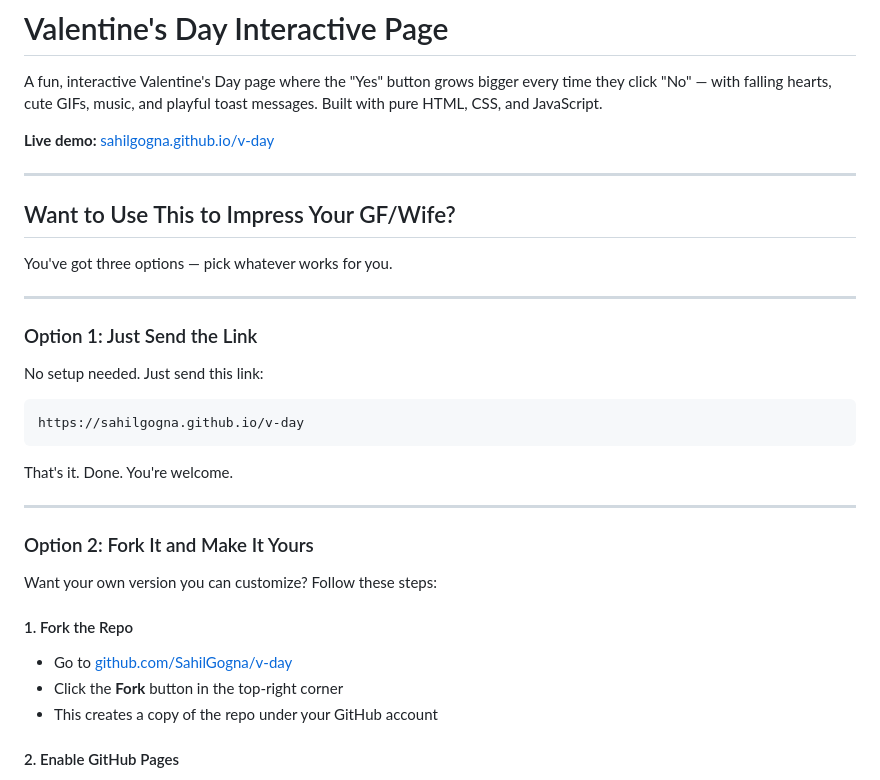
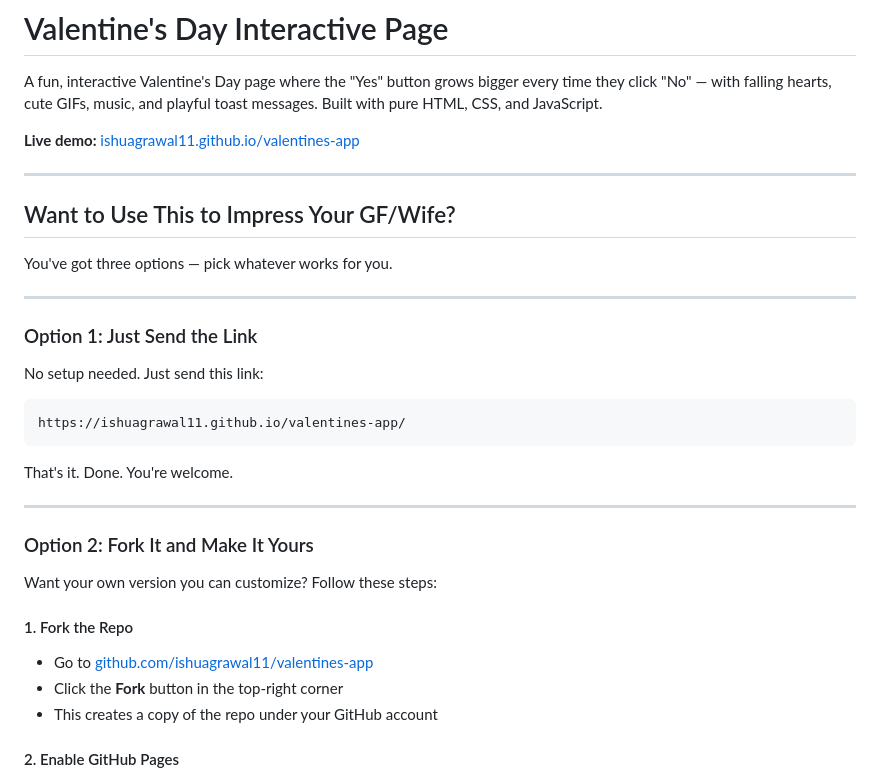
Before and after one commit to IshuAgrawal11/valentines-app, a Markdown page: README.md, the part around the change. Rendered like a GitHub page.

````diff
--- a/README.md
+++ b/README.md
@@ -2,7 +2,7 @@
 
 A fun, interactive Valentine's Day page where the "Yes" button grows bigger every time they click "No" — with falling hearts, cute GIFs, music, and playful toast messages. Built with pure HTML, CSS, and JavaScript.
 
-**Live demo:** [sahilgogna.github.io/v-day](https://sahilgogna.github.io/v-day)
+**Live demo:** [ishuagrawal11.github.io/valentines-app](https://ishuagrawal11.github.io/valentines-app/)
 
 
 ---
@@ -18,7 +18,7 @@ You've got three options — pick whatever works for you.
 No setup needed. Just send this link:
 
 ```
-https://sahilgogna.github.io/v-day
+https://ishuagrawal11.github.io/valentines-app/
 ```
 
 That's it. Done. You're welcome.
@@ -30,7 +30,7 @@ That's it. Done. You're welcome.
 Want your own version you can customize? Follow these steps:
 
 #### 1. Fork the Repo
-- Go to [github.com/SahilGogna/v-day](https://github.com/SahilGogna/v-day)
+- Go to [github.com/ishuagrawal11/valentines-app](https://ishuagrawal11.github.io/valentines-app/)
 - Click the **Fork** button in the top-right corner
 - This creates a copy of the repo under your GitHub account
 
````
